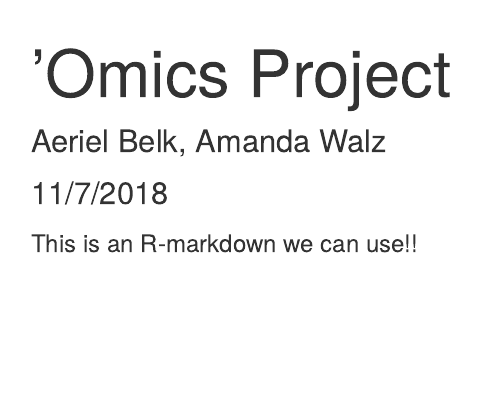
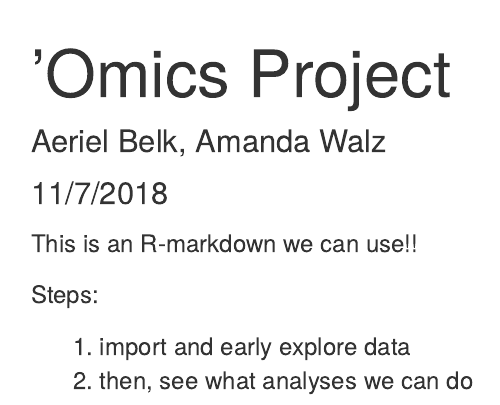
Before and after one commit to aeriel-belk/NSCI535-westnile-omics, an R Markdown document (omics-markdown.Rmd): the page in a window 1100 px wide, from its top. Rendered offline with R 4.5, knitr and Pandoc, with nearby package versions.

Commit message:
list
started a to-do list

````diff
--- a/omics-markdown.Rmd
+++ b/omics-markdown.Rmd
@@ -10,3 +10,8 @@
 ```
 
 This is an R-markdown we can use!!
+
+Steps:
+
+1. import and early explore data
+2. then, see what analyses we can do
````
Also changed, not shown: README.md, 1 other file.
